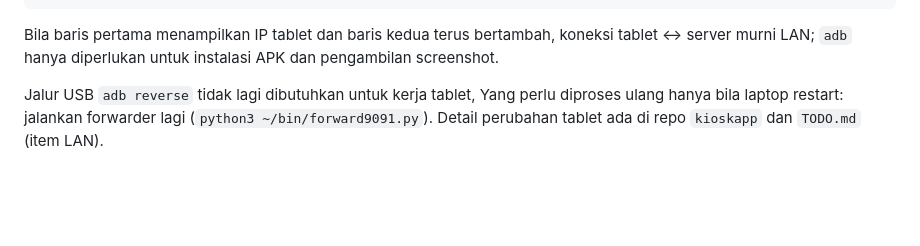
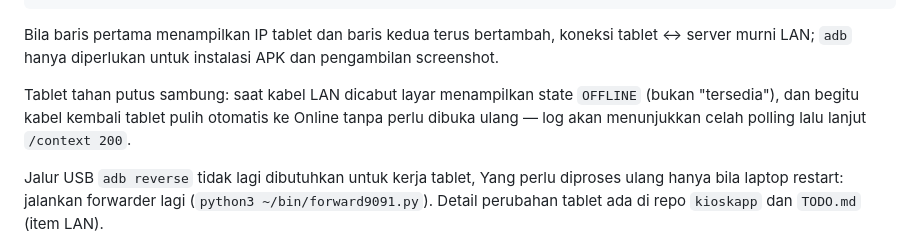
Before and after one commit to goodmeow/app_booking, a Markdown page: README.md, the part around the change. Rendered like a GitHub page; blank space fills up the shorter version.

Commit message:
docs: catat perilaku offline/pulih otomatis tablet saat kabel LAN dicabut

```diff
--- a/README.md
+++ b/README.md
@@ -155,6 +155,11 @@ PY
 Bila baris pertama menampilkan IP tablet dan baris kedua terus bertambah,
 koneksi tablet ↔ server murni LAN; `adb` hanya diperlukan untuk instalasi APK
 dan pengambilan screenshot.
+
+Tablet tahan putus sambung: saat kabel LAN dicabut layar menampilkan state
+`OFFLINE` (bukan "tersedia"), dan begitu kabel kembali tablet pulih otomatis
+ke Online tanpa perlu dibuka ulang — log akan menunjukkan celah polling lalu
+lanjut `/context 200`.
 
 Jalur USB `adb reverse` tidak lagi dibutuhkan untuk kerja tablet, Yang perlu
 diproses ulang hanya bila laptop restart: jalankan forwarder lagi
```
